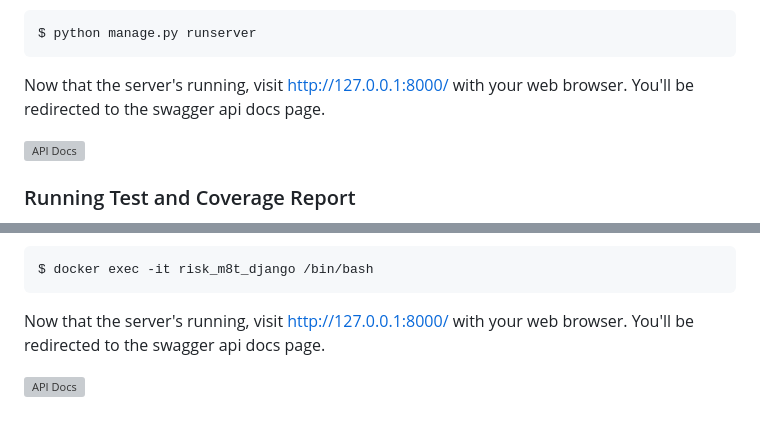
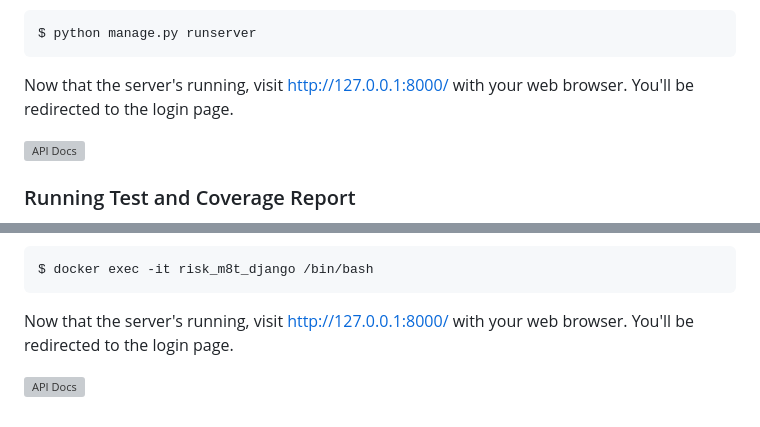
Before and after one commit to FlyingFoxie/risk_m8t, a Markdown page: README.md, 2 parts joined by grey strips. Drawn GitHub-style; grey boxes are pictures that could not be loaded.

````diff
--- a/README.md
+++ b/README.md
@@ -51,8 +51,7 @@ $ python manage.py migrate
 $ python manage.py runserver
 ```
 
-Now that the server's running, visit http://127.0.0.1:8000/ with your web browser. You'll be redirected to the swagger
-api docs page.
+Now that the server's running, visit http://127.0.0.1:8000/ with your web browser. You'll be redirected to the login page.
 
 ![API Docs](https://mybucketla.s3.ap-southeast-1.amazonaws.com/Screenshot+2023-12-26+at+12.17.06%E2%80%AFAM.png)
 
@@ -148,7 +147,6 @@ $ docker-compose up -d --build
 $ docker exec -it risk_m8t_django /bin/bash
 ```
 
-Now that the server's running, visit http://127.0.0.1:8000/ with your web browser. You'll be redirected to the swagger
-api docs page.
+Now that the server's running, visit http://127.0.0.1:8000/ with your web browser. You'll be redirected to the login page.
 
 ![API Docs](https://mybucketla.s3.ap-southeast-1.amazonaws.com/Screenshot+2023-12-26+at+12.17.06%E2%80%AFAM.png)
````
